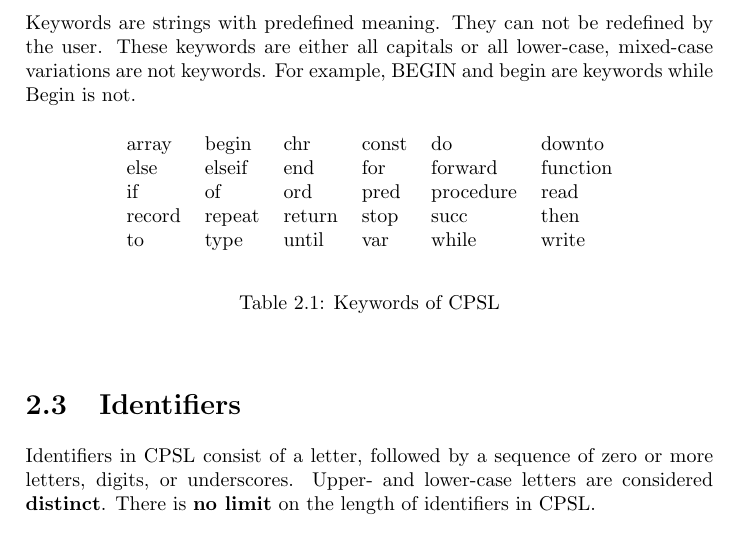
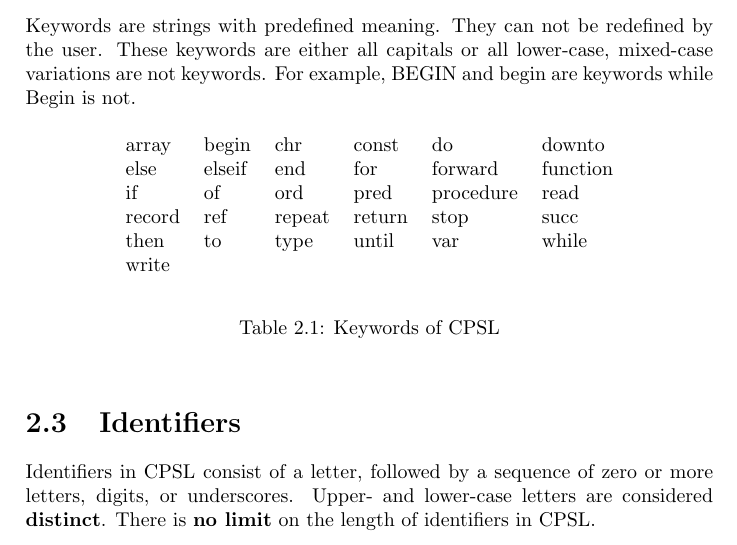
Before and after one commit to ksundberg/CS5300, a LaTeX thesis (CPSL.tex): part of page 15 of 26, cut so that both start at the same text. Compiled offline with pdfLaTeX.

Commit message:
Add ref to list of keywords

```diff
--- a/CPSL.tex
+++ b/CPSL.tex
@@ -61,8 +61,9 @@ For example, BEGIN and begin are keywords while Begin is not.
 array & begin & chr & const & do & downto \\
 else & elseif & end & for & forward & function \\
 if & of & ord & pred & procedure & read \\
-record & repeat & return & stop & succ & then \\
-to & type & until & var & while & write \\
+record & ref & repeat & return & stop & succ \\
+then & to & type & until & var & while \\
+write \\
 \end{tabular}
 \end{center}
 \caption{Keywords of CPSL}
```
